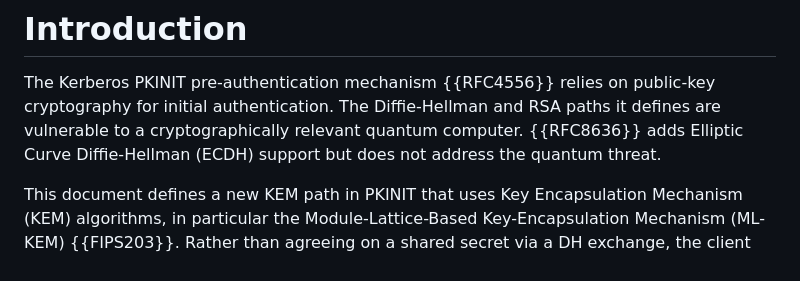
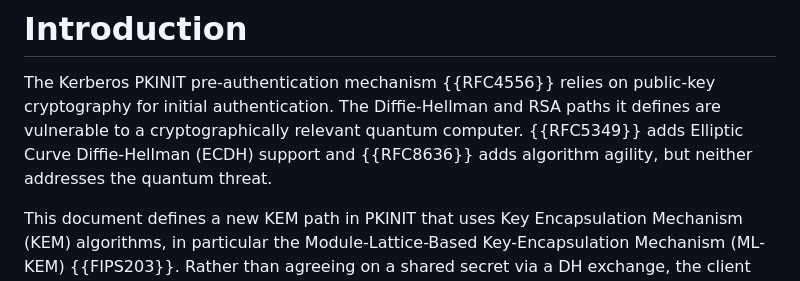
Before and after one commit to abbra/kitten-pkinit-pqc, a Markdown page: draft-bokovoy-kitten-pkinit-pqc.md, the part around the change. Drawn GitHub-style.

Commit message:
Fix invalid ECDH RFC reference

```diff
--- a/draft-bokovoy-kitten-pkinit-pqc.md
+++ b/draft-bokovoy-kitten-pkinit-pqc.md
@@ -109,8 +109,9 @@ standards.
 The Kerberos PKINIT pre-authentication mechanism {{RFC4556}} relies on
 public-key cryptography for initial authentication.  The Diffie-Hellman
 and RSA paths it defines are vulnerable to a cryptographically relevant
-quantum computer.  {{RFC8636}} adds Elliptic Curve Diffie-Hellman (ECDH)
-support but does not address the quantum threat.
+quantum computer.  {{RFC5349}} adds Elliptic Curve Diffie-Hellman (ECDH)
+support and {{RFC8636}} adds algorithm agility, but neither addresses the
+quantum threat.
 
 This document defines a new KEM path in PKINIT that uses Key
 Encapsulation Mechanism (KEM) algorithms, in particular the
```
